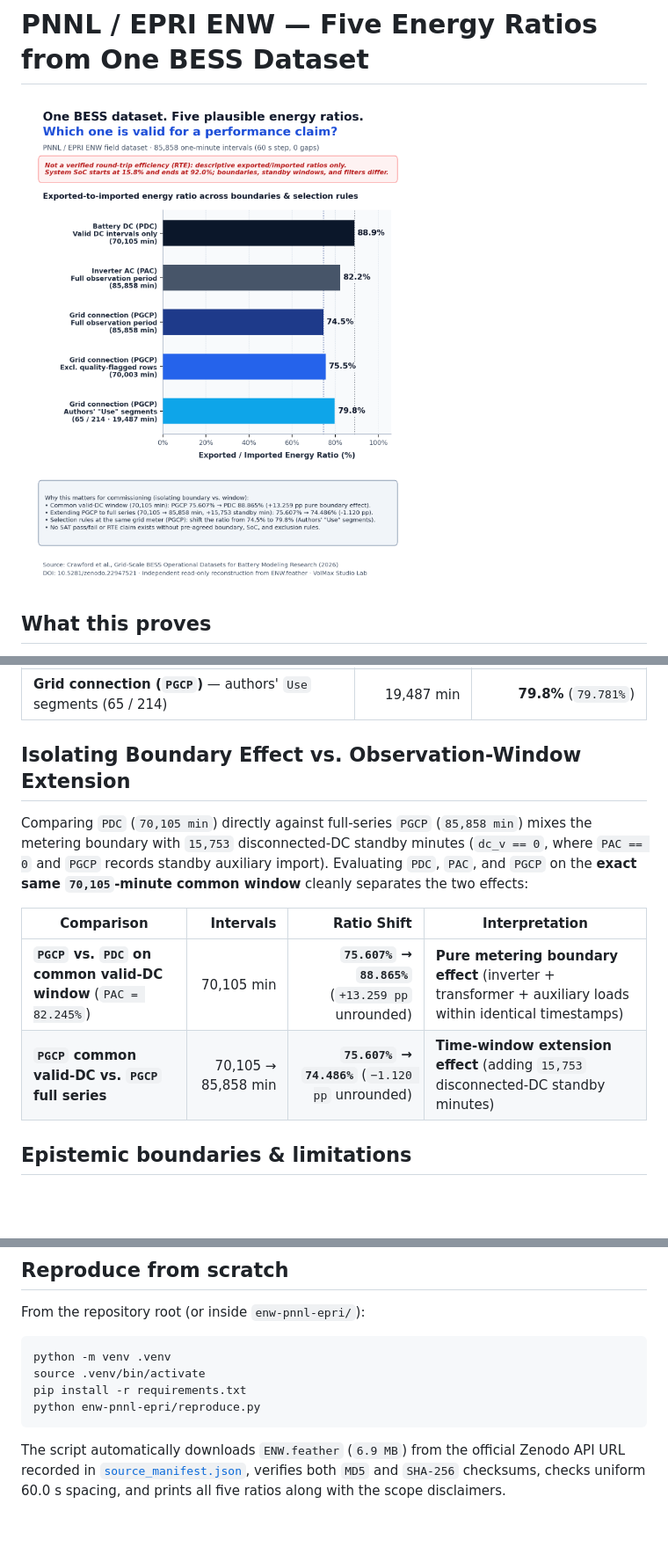
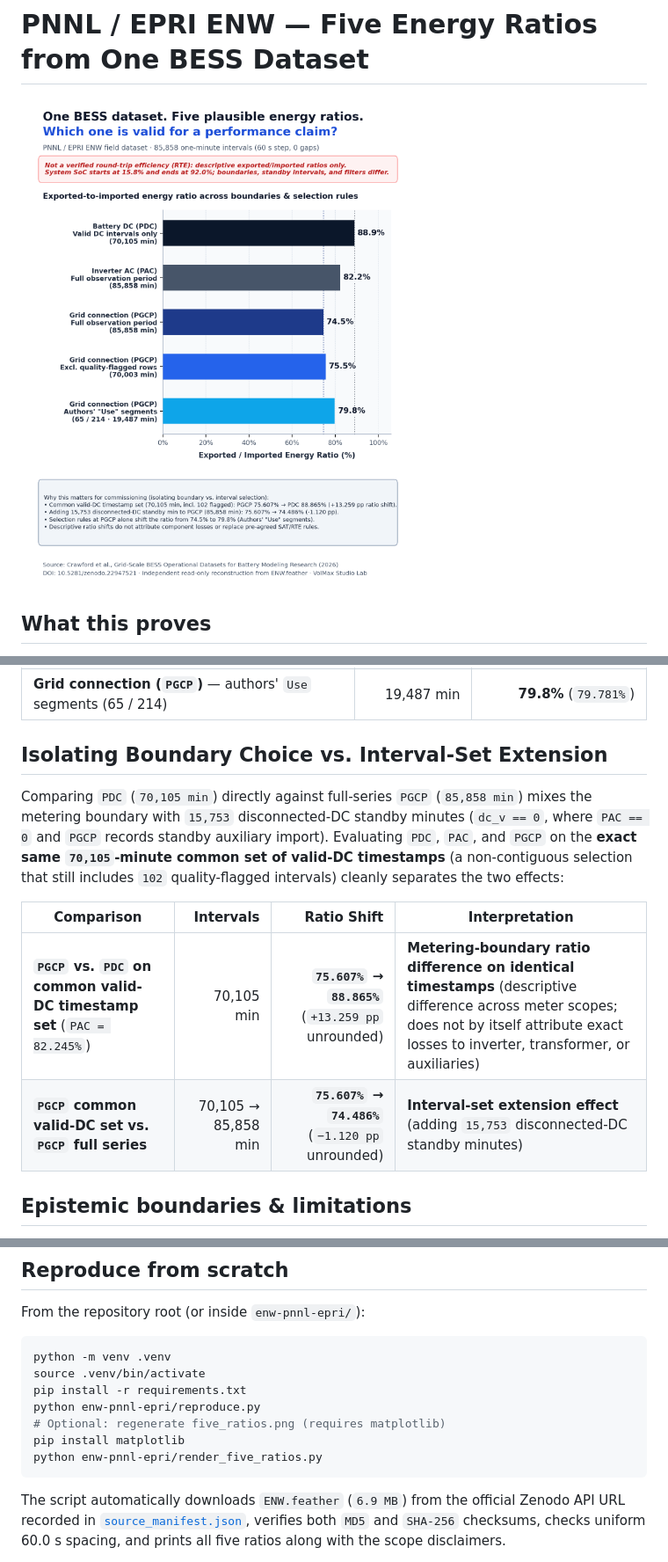
Before and after one commit to VolMax-Studio/bess-field-evidence, a Markdown page: enw-pnnl-epri/README.md, 3 parts joined by grey strips. Shown at 88% size. Drawn GitHub-style; pictures changed too: enw-pnnl-epri/five_ratios.png; blank space fills up the shorter version.

Commit message:
Version chart renderer and tighten boundary-vs-interval wording

````diff
--- a/enw-pnnl-epri/README.md
+++ b/enw-pnnl-epri/README.md
@@ -14,14 +14,14 @@ Using the published 1-minute field dataset from the **PNNL / EPRI Grid-Scale BES
 | **Grid connection (`PGCP`)** — excluding quality-flagged rows | 70,003 min | **75.5%** (`75.542%`) |
 | **Grid connection (`PGCP`)** — authors' `Use` segments (65 / 214) | 19,487 min | **79.8%** (`79.781%`) |
 
-## Isolating Boundary Effect vs. Observation-Window Extension
+## Isolating Boundary Choice vs. Interval-Set Extension
 
-Comparing `PDC` (`70,105 min`) directly against full-series `PGCP` (`85,858 min`) mixes the metering boundary with `15,753` disconnected-DC standby minutes (`dc_v == 0`, where `PAC == 0` and `PGCP` records standby auxiliary import). Evaluating `PDC`, `PAC`, and `PGCP` on the **exact same `70,105`-minute common window** cleanly separates the two effects:
+Comparing `PDC` (`70,105 min`) directly against full-series `PGCP` (`85,858 min`) mixes the metering boundary with `15,753` disconnected-DC standby minutes (`dc_v == 0`, where `PAC == 0` and `PGCP` records standby auxiliary import). Evaluating `PDC`, `PAC`, and `PGCP` on the **exact same `70,105`-minute common set of valid-DC timestamps** (a non-contiguous selection that still includes `102` quality-flagged intervals) cleanly separates the two effects:
 
 | Comparison | Intervals | Ratio Shift | Interpretation |
 |---|---:|---:|---|
-| **`PGCP` vs. `PDC` on common valid-DC window** (`PAC = 82.245%`) | 70,105 min | **`75.607%` → `88.865%`** (`+13.259 pp` unrounded) | **Pure metering boundary effect** (inverter + transformer + auxiliary loads within identical timestamps) |
-| **`PGCP` common valid-DC vs. `PGCP` full series** | 70,105 → 85,858 min | **`75.607%` → `74.486%`** (`−1.120 pp` unrounded) | **Time-window extension effect** (adding `15,753` disconnected-DC standby minutes) |
+| **`PGCP` vs. `PDC` on common valid-DC timestamp set** (`PAC = 82.245%`) | 70,105 min | **`75.607%` → `88.865%`** (`+13.259 pp` unrounded) | **Metering-boundary ratio difference on identical timestamps** (descriptive difference across meter scopes; does not by itself attribute exact losses to inverter, transformer, or auxiliaries) |
+| **`PGCP` common valid-DC set vs. `PGCP` full series** | 70,105 → 85,858 min | **`75.607%` → `74.486%`** (`−1.120 pp` unrounded) | **Interval-set extension effect** (adding `15,753` disconnected-DC standby minutes) |
 
 ## Epistemic boundaries & limitations
 
@@ -40,6 +40,9 @@ python -m venv .venv
 source .venv/bin/activate
 pip install -r requirements.txt
 python enw-pnnl-epri/reproduce.py
+# Optional: regenerate five_ratios.png (requires matplotlib)
+pip install matplotlib
+python enw-pnnl-epri/render_five_ratios.py
 ```
 
 The script automatically downloads `ENW.feather` (`6.9 MB`) from the official Zenodo API URL recorded in [`source_manifest.json`](./source_manifest.json), verifies both `MD5` and `SHA-256` checksums, checks uniform 60.0 s spacing, and prints all five ratios along with the scope disclaimers.
````
Also changed, not shown: README.md (+1 -1 lines), 2 other files.
